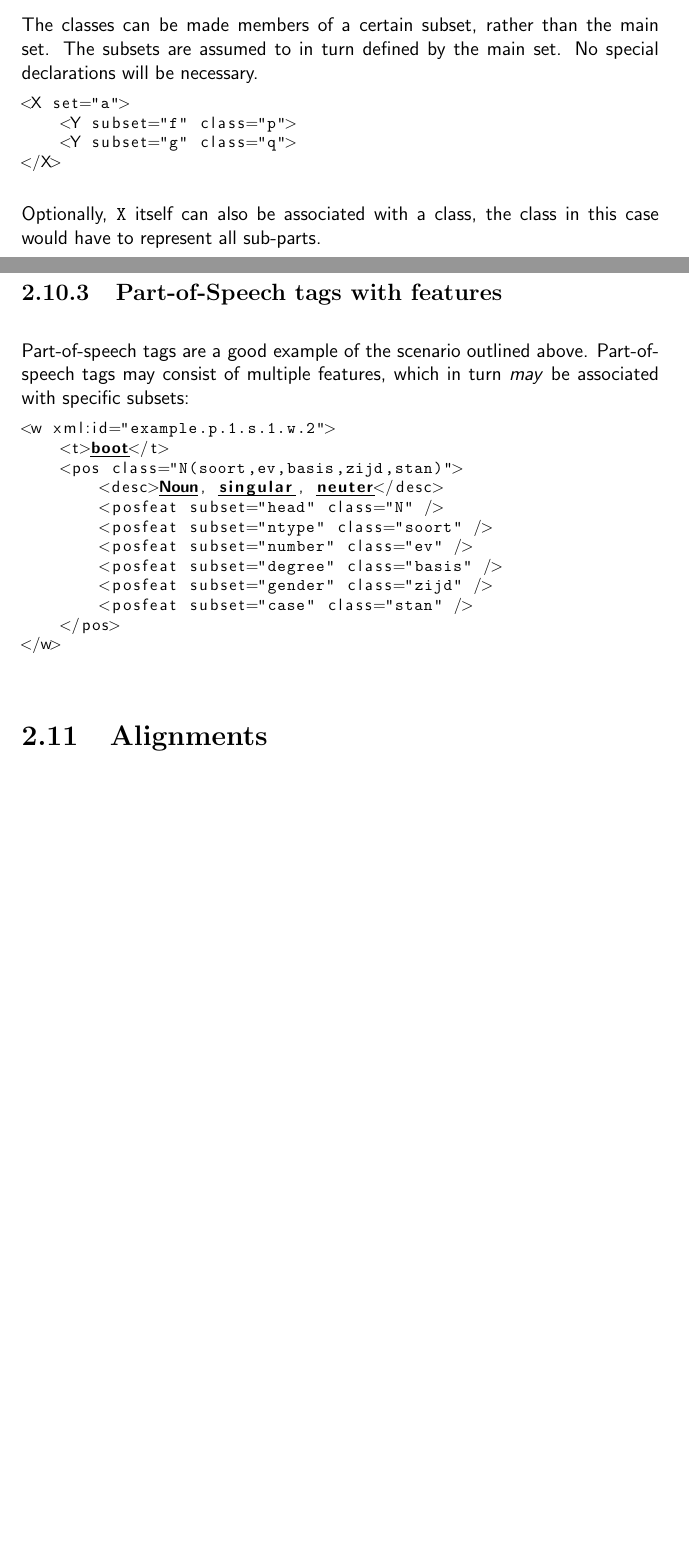
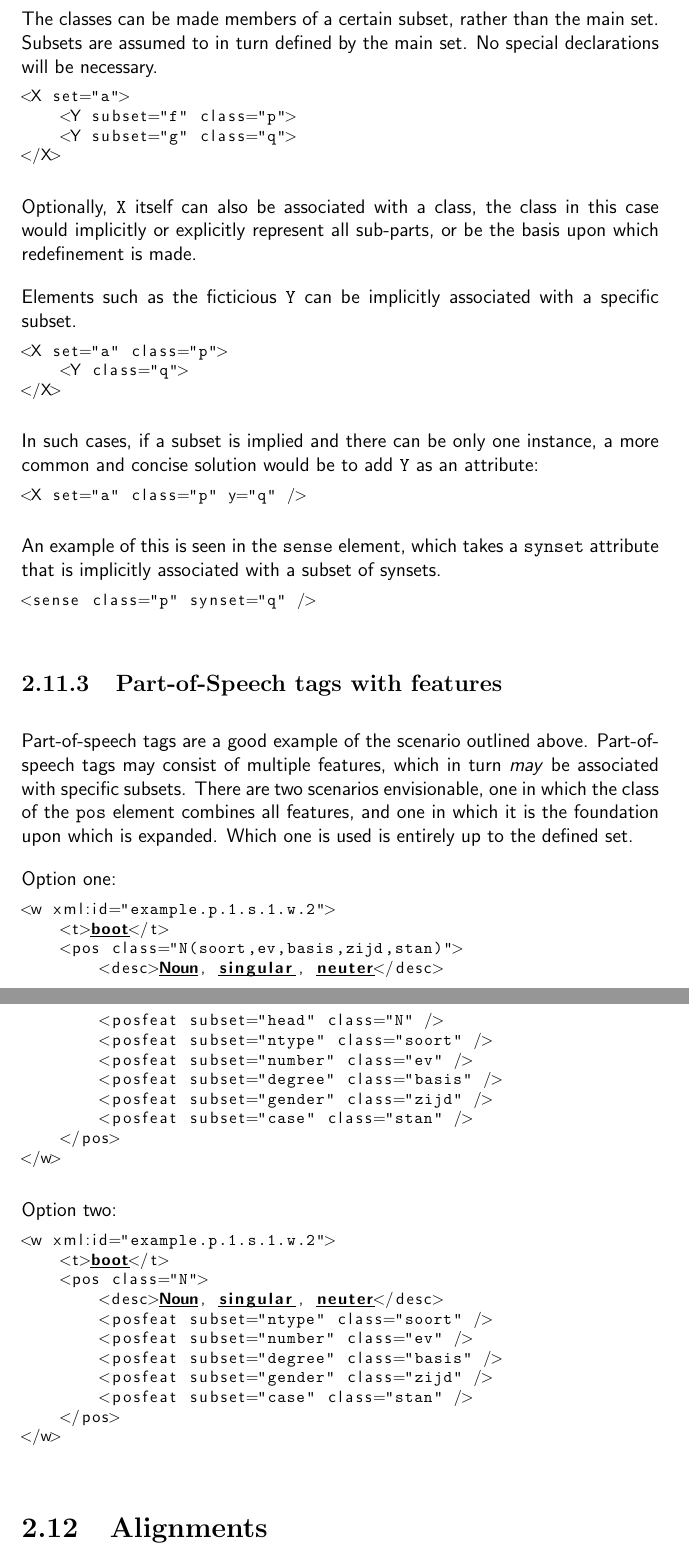
Before and after one commit to proycon/folia, a LaTeX thesis (docs/folia.tex): two parts of pages 37 and 38 of 42 before the commit and two parts of pages 40 and 41 of 45 after it, joined at a grey line, cut so that both start at the same text, the shorter picture padded with empty space. Compiled offline with pdfLaTeX.

Commit message:
Brainstorming a bit, will need to revise
git-svn-id: https://ilk.uvt.nl/svn/trunk/FoLiA/trunk@9370 12f355fe-0486-481a-ad91-c297ab22b4e3

```diff
--- a/docs/folia.tex
+++ b/docs/folia.tex
@@ -1278,7 +1335,7 @@ Take a look at the following abstract case: \texttt{X} here is a \emph{fictional
 </X>
 \end{lstlisting}
 
-The classes can be made members of a certain subset, rather than the main set. The subsets are assumed to in turn defined by the main set. No special declarations will be necessary.
+The classes can be made members of a certain subset, rather than the main set. Subsets are assumed to in turn defined by the main set. No special declarations will be necessary.
 
 \begin{lstlisting}[language=xml]
 <X set="a">
@@ -1287,12 +1344,36 @@ The classes can be made members of a certain subset, rather than the main set. T
 </X>
 \end{lstlisting}
 
-Optionally, \texttt{X} itself can also be associated with a class, the class in this case would have to represent all sub-parts.
+Optionally, \texttt{X} itself can also be associated with a class, the class in this case would implicitly or explicitly represent all sub-parts, or be the basis upon which redefinement is made.
+
+Elements such as the ficticious \texttt{Y} can be implicitly associated with a specific subset.
+
+\begin{lstlisting}[language=xml]
+<X set="a" class="p">
+    <Y class="q">
+</X>
+\end{lstlisting}
+
+In such cases, if a subset is implied and there can be only one instance, a more common and concise solution would be to add \texttt{Y} as an attribute:
+
+\begin{lstlisting}[language=xml]
+<X set="a" class="p" y="q" />
+\end{lstlisting}
+
+An example of this is seen in the \texttt{sense} element, which takes a \texttt{synset} attribute that is implicitly associated with a subset of synsets.
+
+\begin{lstlisting}[language=xml]
+<sense class="p" synset="q" />
+\end{lstlisting}
+
+
 
 \subsection{Part-of-Speech tags with features}
 \label{sec:posfeat}
 
-Part-of-speech tags are a good example of the scenario outlined above. Part-of-speech tags may consist of multiple features, which in turn \emph{may} be associated with specific subsets:
+Part-of-speech tags are a good example of the scenario outlined above. Part-of-speech tags may consist of multiple features, which in turn \emph{may} be associated with specific subsets. There are two scenarios envisionable, one in which the class of the \texttt{pos} element combines all features, and one in which it is the foundation upon which is expanded. Which one is used is entirely up to the defined set.
+
+Option one:
 
 \begin{lstlisting}[language=xml]
 <w xml:id="example.p.1.s.1.w.2">
@@ -1300,6 +1381,22 @@ Part-of-speech tags are a good example of the scenario outlined above. Part-of-s
     <pos class="N(soort,ev,basis,zijd,stan)">
         <desc>Noun, singular, neuter</desc>
         <posfeat subset="head" class="N" />
+        <posfeat subset="ntype" class="soort" />
+        <posfeat subset="number" class="ev" />
+        <posfeat subset="degree" class="basis" />
+        <posfeat subset="gender" class="zijd" />
+        <posfeat subset="case" class="stan" />
+    </pos>
+</w>
+\end{lstlisting}
+
+Option two:
+
+\begin{lstlisting}[language=xml]
+<w xml:id="example.p.1.s.1.w.2">
+    <t>boot</t>
+    <pos class="N">
+        <desc>Noun, singular, neuter</desc>
         <posfeat subset="ntype" class="soort" />
         <posfeat subset="number" class="ev" />
         <posfeat subset="degree" class="basis" />
```
Also changed, not shown: docs/folia.tex (63 more changed lines).
